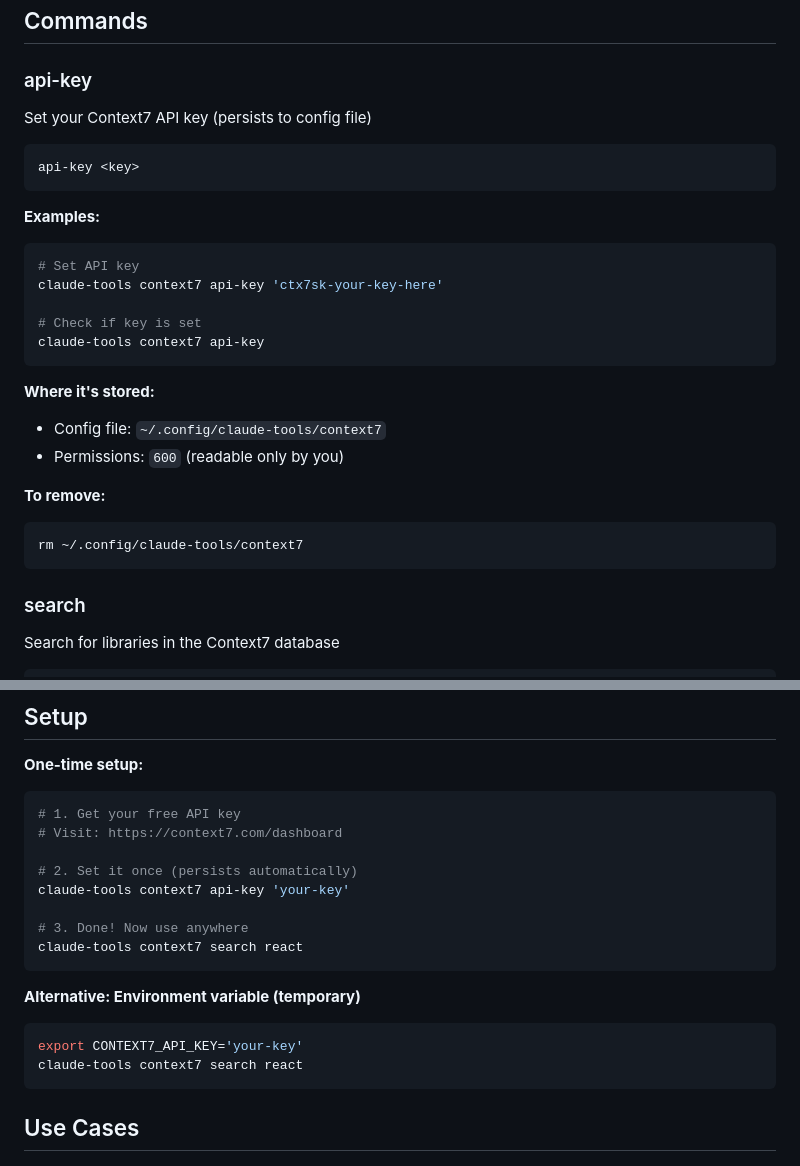
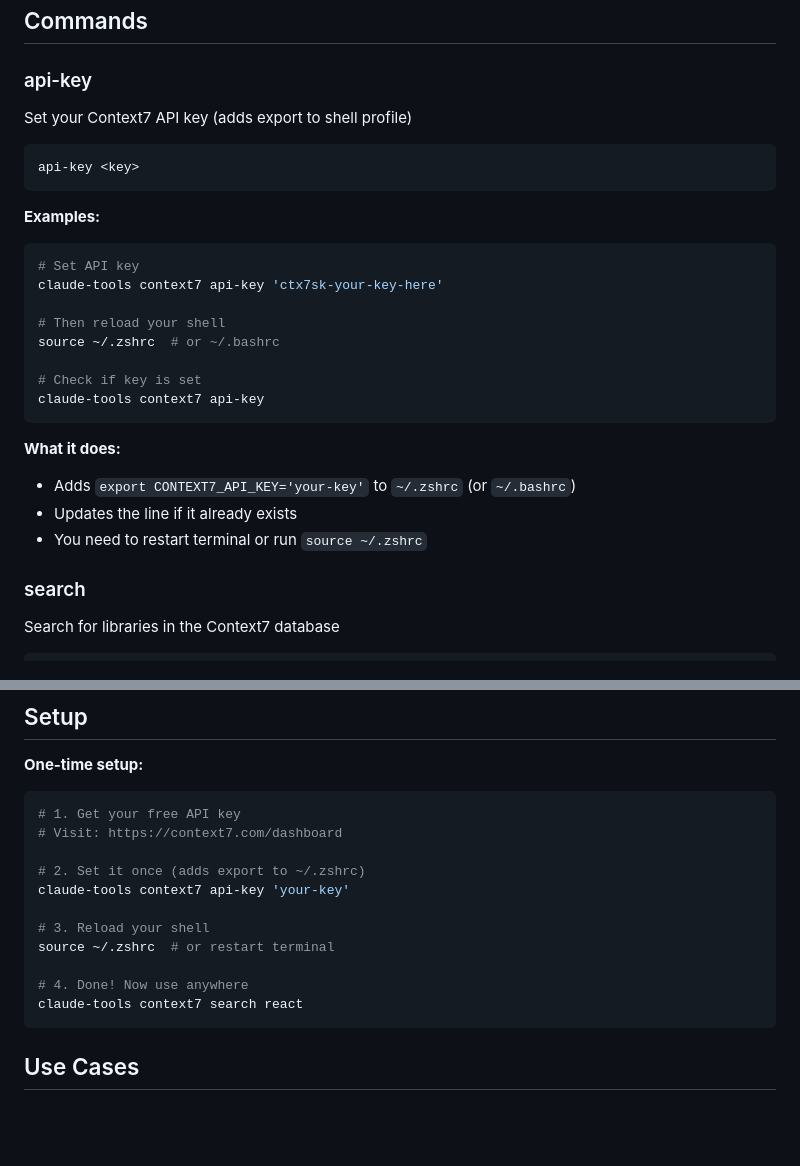
Before and after one commit to zhengyishen0/claude-code, a Markdown page: claude-tools/context7/README.md, 2 parts joined by grey strips. GitHub-like rendering; blank space fills up the shorter version.

Commit message:
Update README - api-key exports to shell profile

````diff
--- a/claude-tools/context7/README.md
+++ b/claude-tools/context7/README.md
@@ -18,7 +18,7 @@ claude-tools context7 docs vercel/next.js --topic routing
 ## Commands
 
 ### api-key
-Set your Context7 API key (persists to config file)
+Set your Context7 API key (adds export to shell profile)
 
 ```bash
 api-key <key>
@@ -29,18 +29,17 @@ api-key <key>
 # Set API key
 claude-tools context7 api-key 'ctx7sk-your-key-here'
 
+# Then reload your shell
+source ~/.zshrc  # or ~/.bashrc
+
 # Check if key is set
 claude-tools context7 api-key
 ```
 
-**Where it's stored:**
-- Config file: `~/.config/claude-tools/context7`
-- Permissions: `600` (readable only by you)
-
-**To remove:**
-```bash
-rm ~/.config/claude-tools/context7
-```
+**What it does:**
+- Adds `export CONTEXT7_API_KEY='your-key'` to `~/.zshrc` (or `~/.bashrc`)
+- Updates the line if it already exists
+- You need to restart terminal or run `source ~/.zshrc`
 
 ### search
 Search for libraries in the Context7 database
@@ -116,16 +115,13 @@ Returns structured data with:
 # 1. Get your free API key
 # Visit: https://context7.com/dashboard
 
-# 2. Set it once (persists automatically)
+# 2. Set it once (adds export to ~/.zshrc)
 claude-tools context7 api-key 'your-key'
 
-# 3. Done! Now use anywhere
-claude-tools context7 search react
-```
+# 3. Reload your shell
+source ~/.zshrc  # or restart terminal
 
-**Alternative: Environment variable (temporary)**
-```bash
-export CONTEXT7_API_KEY='your-key'
+# 4. Done! Now use anywhere
 claude-tools context7 search react
 ```
 
````
